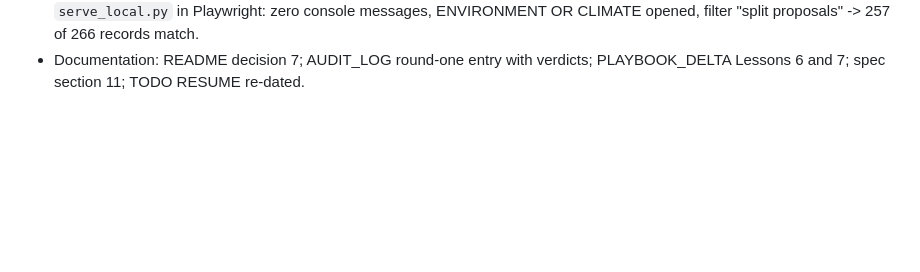
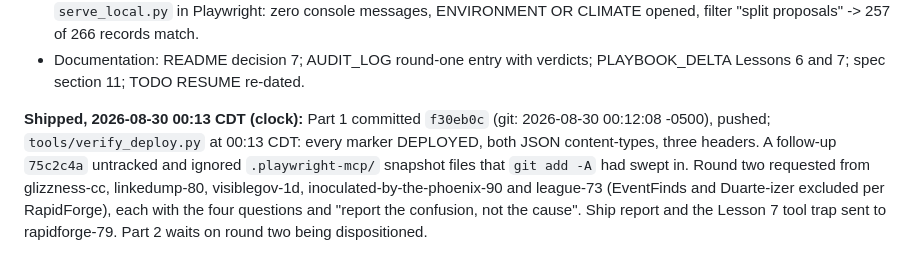
Before and after one commit to lazrexmc/equalshares, a Markdown page: CHATLOG.md, the part around the change. Rendered like a GitHub page; blank space fills up the shorter version.

Commit message:
Trail: Part 1 verified at the origin; round two requested
Co-Authored-By: Claude Fable 5 (1M context) <noreply@anthropic.com>

```diff
--- a/CHATLOG.md
+++ b/CHATLOG.md
@@ -263,3 +263,11 @@ message is unknown. This entry was written at 2026-08-30 00:11 CDT by that clock
   opened, filter "split proposals" -> 257 of 266 records match.
 - Documentation: README decision 7; AUDIT_LOG round-one entry with verdicts; PLAYBOOK_DELTA
   Lessons 6 and 7; spec section 11; TODO RESUME re-dated.
+
+**Shipped, 2026-08-30 00:13 CDT (clock):** Part 1 committed `f30eb0c` (git: 2026-08-30 00:12:08 -0500), pushed;
+`tools/verify_deploy.py` at 00:13 CDT: every marker DEPLOYED, both JSON content-types, three
+headers. A follow-up `75c2c4a` untracked and ignored `.playwright-mcp/` snapshot files that
+`git add -A` had swept in. Round two requested from glizzness-cc, linkedump-80, visiblegov-1d,
+inoculated-by-the-phoenix-90 and league-73 (EventFinds and Duarte-izer excluded per RapidForge),
+each with the four questions and "report the confusion, not the cause". Ship report and the
+Lesson 7 tool trap sent to rapidforge-79. Part 2 waits on round two being dispositioned.
```
